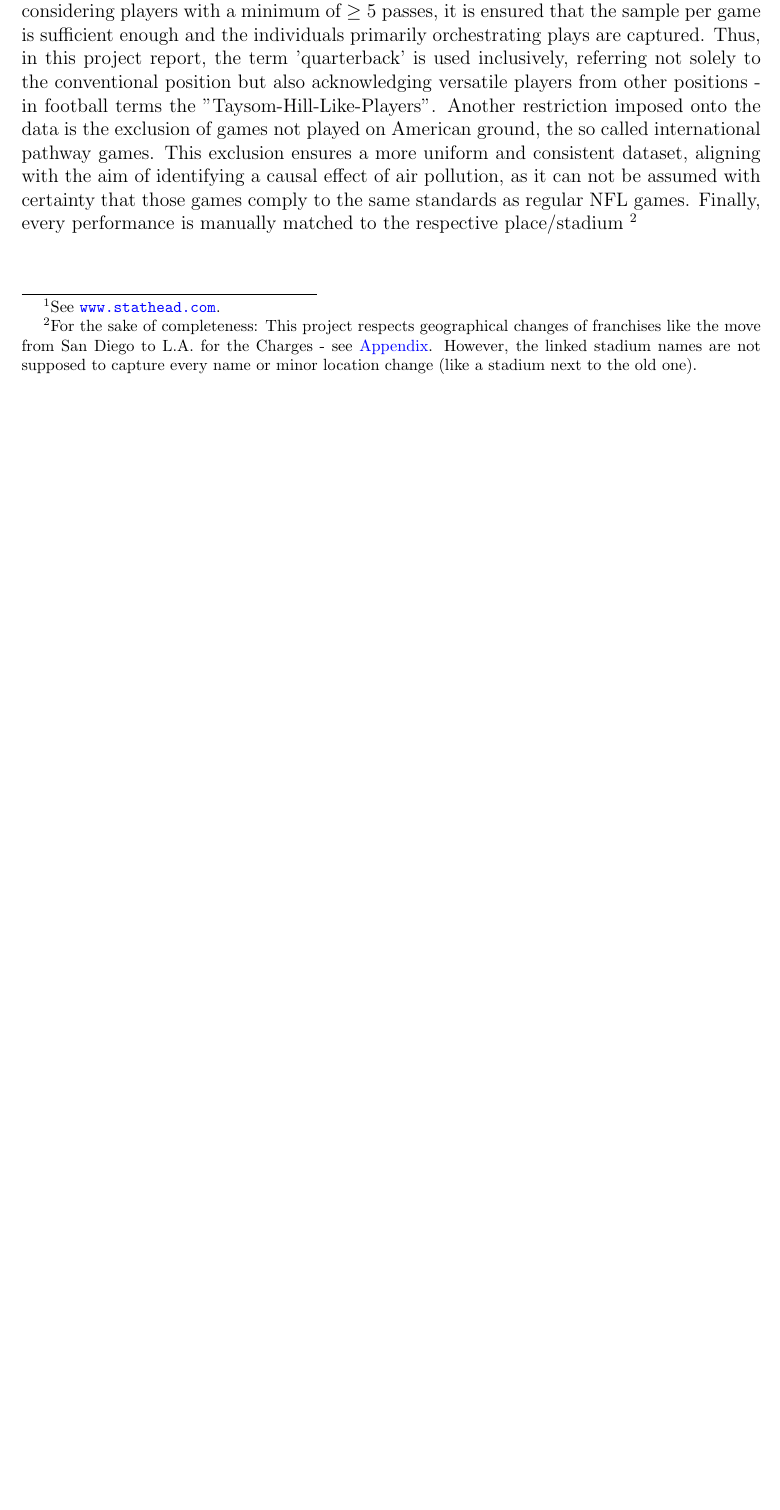
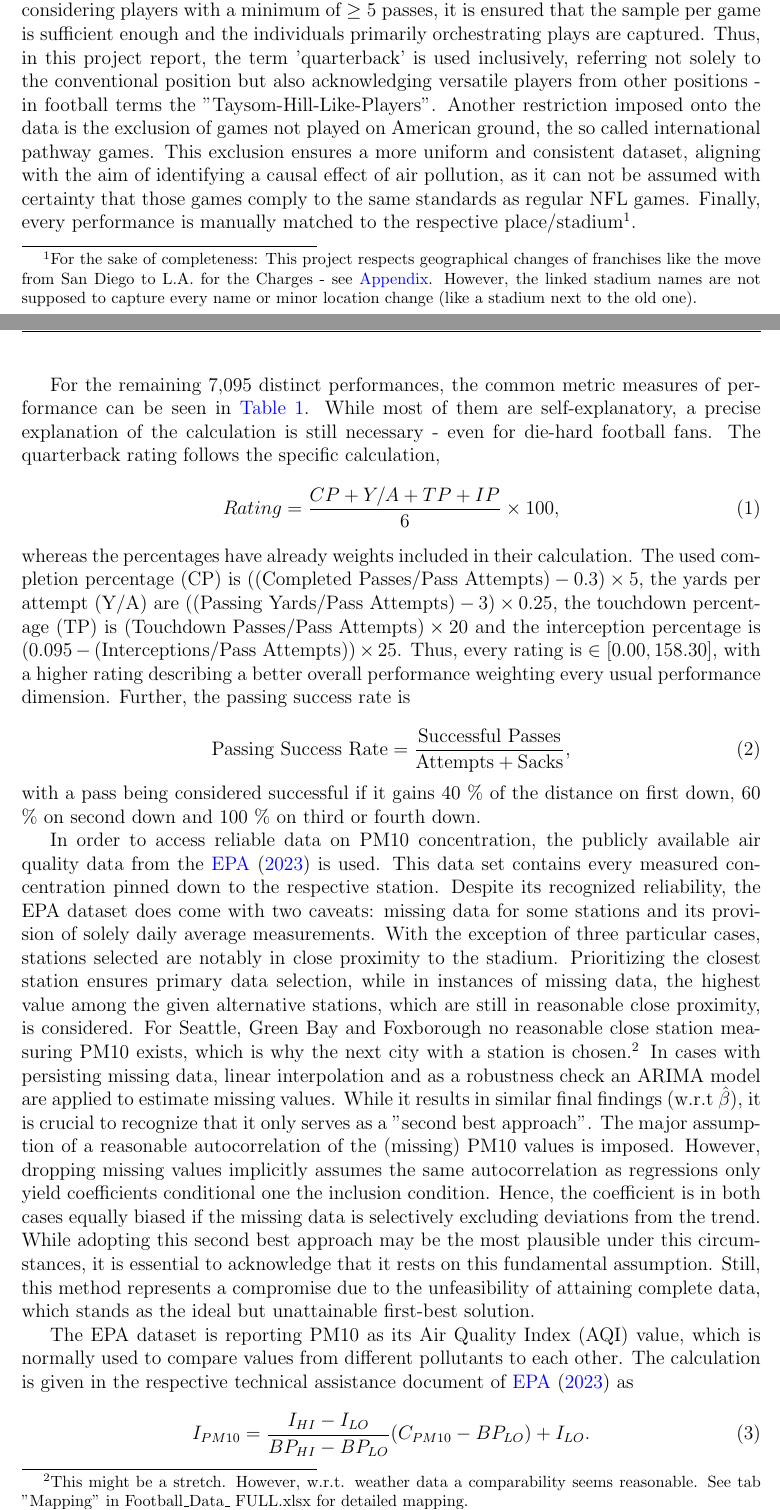
Before and after one commit to VARFynn/University_Contributions, a LaTeX paper (01_Master/02_Paper/Environmental_Econ_Paper/03_LaTeX_File/20231215_Environmental_Econ_Submission.tex, which reads 01_Master/02_Paper/Environmental_Econ_Paper/03_LaTeX_File/EnvEcon.bib): part of page 8 of 16 before the commit and two parts of pages 8 and 9 of 17 after it, the two joined at a grey line, cut so that both start at the same text, the shorter picture padded with empty space. Compiled offline with pdfLaTeX.

Commit message:
Progress Data Chapter
Nearly finished the Data Chapter - juhu finally - now i can get baaack to the meaaat

```diff
--- a/01_Master/02_Paper/Environmental_Econ_Paper/03_LaTeX_File/20231215_Environmental_Econ_Submission.tex
+++ b/01_Master/02_Paper/Environmental_Econ_Paper/03_LaTeX_File/20231215_Environmental_Econ_Submission.tex
@@ -195,11 +197,29 @@ In order to tackle the research question, it is necessary to combine different d
   \end{tabular}
 \end{table}
 
-Initiating the exploration with the NFL's official weekly statistics, this dataset offers a comprehensive array of player-specific and game-related metrics for 7,095 individual performances of 222 different quarterbacks. To be precise, the data is initially scraped from NFL's Fantasy Football application and, afterwards, merged, cross-checked and enriched by data from Stathead\footnote{See \url{www.stathead.com}.}. This leads to a set containing every single quarterback performance from the last 12 completed seasons. Therefore, a reasonable assumption can be made that neither measurement errors nor selection biases are present. By exclusively considering players with a minimum of $\geq 5$ passes, it is ensured that the sample per game is sufficient enough and the individuals primarily orchestrating plays are captured. Thus, in this project report, the term 'quarterback' is used inclusively, referring not solely to the conventional position but also acknowledging versatile players from other positions - in football terms the ''Taysom-Hill-Like-Players''. Another restriction imposed onto the data is the exclusion of games not played on American ground, the so called  international pathway games. This exclusion ensures a more uniform and consistent dataset, aligning with the aim of identifying a causal effect of air pollution, as it can not be assumed with certainty that those games comply to the same standards as regular NFL games. Finally, every performance is manually matched to the respective place/stadium \footnote{For the sake of completeness: This project respects geographical changes of franchises like the move from San Diego to L.A. for the Charges - see \mylink{AppF:1}{Appendix}. However, the linked stadium names are not supposed to capture every name or minor location change (like a stadium next to the old one).}
+Initiating the exploration with the NFL's official weekly statistics, this dataset offers a comprehensive array of player-specific and game-related metrics for 7,095 individual performances of 222 different quarterbacks. To be precise, the data is initially scraped from NFL's Fantasy Football application and, afterwards, merged, cross-checked and enriched by data from \citet{Stathead}. This leads to a set containing every single quarterback performance from the last 12 completed seasons. Therefore, a reasonable assumption can be made that neither measurement errors nor selection biases are present. By exclusively considering players with a minimum of $\geq 5$ passes, it is ensured that the sample per game is sufficient enough and the individuals primarily orchestrating plays are captured. Thus, in this project report, the term 'quarterback' is used inclusively, referring not solely to the conventional position but also acknowledging versatile players from other positions - in football terms the ''Taysom-Hill-Like-Players''. Another restriction imposed onto the data is the exclusion of games not played on American ground, the so called  international pathway games. This exclusion ensures a more uniform and consistent dataset, aligning with the aim of identifying a causal effect of air pollution, as it can not be assumed with certainty that those games comply to the same standards as regular NFL games. Finally, every performance is manually matched to the respective place/stadium\footnote{For the sake of completeness: This project respects geographical changes of franchises like the move from San Diego to L.A. for the Charges - see \mylink{AppF:1}{Appendix}. However, the linked stadium names are not supposed to capture every name or minor location change (like a stadium next to the old one).}.
 
+For the remaining 7,095 distinct performances, the common metric measures of performance can be seen in \mylink{tab:1}{Table 1}. While most of them are self-explanatory, a precise explanation of the calculation is still necessary - even for die-hard football fans. The quarterback rating follows the specific calculation,
+\begin{equation}
+Rating = \dfrac{CP + Y/A + TP + IP}{6} \times 100,
+\end{equation}
+whereas the percentages have already weights included in their calculation. The used completion percentage (CP) is $ ((\textrm{Completed Passes} / \textrm{Pass Attempts}) - 0.3) \times 5$, the yards per attempt (Y/A) are $((\textrm{Passing Yards} / \textrm{Pass Attempts}) - 3) \times 0.25$, the touchdown percentage (TP) is $(\textrm{Touchdown Passes} / \textrm{Pass Attempts}) \times 20$ and the interception percentage is  $(0.095 - (\textrm{Interceptions} / \textrm{Pass Attempts})) \times 25$. Thus, every rating is $ \in [ 0.00 ,158.30 ]$, with a higher rating describing a better overall performance weighting every usual performance dimension. Further, the passing success rate is
 
+\begin{equation}
+\textrm{Passing Success Rate} = \dfrac{\textrm{Successful Passes}}{\textrm{Attempts} + \textrm{Sacks}},
+\end{equation}
+with a pass being considered successful if it gains 40 \% of the distance on first down, 60 \% on second down and 100 \% on third or fourth down.
 
+In order to access reliable data on PM10 concentration, the publicly available air quality data from the \citet{EPA} is used. This data set contains every measured concentration pinned down to the respective station. Despite its recognized reliability, the EPA dataset does come with two caveats: missing data for some stations and its provision of solely daily average measurements. With the exception of three particular cases, stations selected are notably in close proximity to the stadium. Prioritizing the closest station ensures primary data selection, while in instances of missing data, the highest value among the given alternative stations, which are still in reasonable close proximity, is considered. For Seattle, Green Bay and Foxborough no reasonable close station measuring PM10 exists, which is why the next city with a station is chosen.\footnote{This might be a stretch. However, w.r.t. weather data a comparability seems reasonable. See tab ''Mapping'' in Football$\_$Data$\_$ FULL.xlsx for detailed mapping.}
+In cases with persisting missing data, linear interpolation and as a robustness check an ARIMA model are applied to estimate missing values. While it results in similar final findings (w.r.t $\hat{\beta}$), it is crucial to recognize that it only serves as a ''second best approach''. The major assumption of a reasonable autocorrelation of the (missing) PM10 values is imposed. However, dropping missing values implicitly assumes the same autocorrelation as regressions only yield coefficients conditional one the inclusion condition. Hence, the coefficient is in both cases equally biased if the missing data is selectively excluding deviations from the trend. While adopting this second best approach may be the most plausible under this circumstances, it is essential to acknowledge that it rests on this fundamental assumption. Still, this method represents a compromise due to the unfeasibility of attaining complete data, which stands as the ideal but unattainable first-best solution.
 
+The EPA dataset is reporting PM10 as its Air Quality Index (AQI) value, which is normally used to compare values from different pollutants to each other. The calculation is given in the respective technical assistance document of \citet{EPA} as
+
+\begin{equation}
+I_{PM10}= \dfrac{I_{HI}-I_{LO}}{BP_{HI}-BP_{LO}}(C_{PM10} - BP_{LO})+I_{LO}.
+\end{equation}
+I in that case is the index, C the truncated concentration (for PM10 it is truncated to an integer),
+$BP_{HI}$ ($BP_{LO}$) the concentration breakpoint that is greater (lower) than or equal to C and $I_{HI}$ ($I_{LO}$) the AQI value corresponding to $BP_{HI}$ ($BP_{LO}$, see \mylink{}{Appendix} for a mapping of $\mu g/m^3$ on AQI). As visible in \mylink{F.1}{Figure 1} enough variation exists within and between locations.
 \begin{figure}[h]
 	\center
 	\includegraphics[scale=1.7]{../05_Figures/PM10_Concentration_per_Place.pdf}
--- a/01_Master/02_Paper/Environmental_Econ_Paper/03_LaTeX_File/EnvEcon.bib
+++ b/01_Master/02_Paper/Environmental_Econ_Paper/03_LaTeX_File/EnvEcon.bib
@@ -299,3 +299,7 @@
   publisher = {American Economic Association},
 }
 
+@Article{EPA,
+  author = {EPA},
+  title  = {Air Quality Data},
+  year   = {2023},
```
Also changed, not shown: 01_Master/02_Paper/Environmental_Econ_Paper/03_LaTeX_File/20231215_Environmental_Econ_Submission.bbl, 01_Master/02_Paper/Environmental_Econ_Paper/03_LaTeX_File/20231215_Environmental_Econ_Submission.pdf, 01_Master/02_Paper/Environmental_Econ_Paper/03_LaTeX_File/20231215_Environmental_Econ_Submission.tex (17 more changed lines), 01_Master/02_Paper/Environmental_Econ_Paper/03_LaTeX_File/EnvEcon.bib (10 more changed lines), 9 other files.
